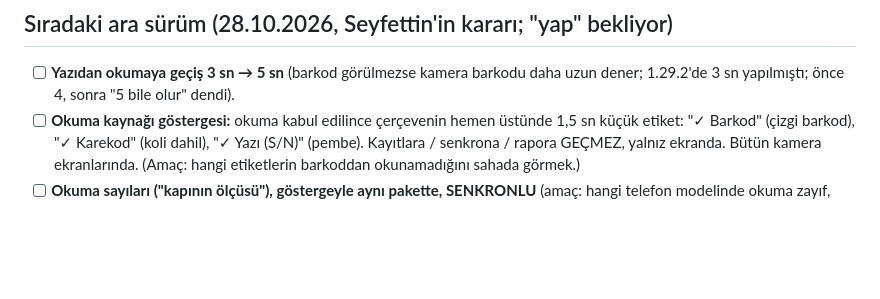
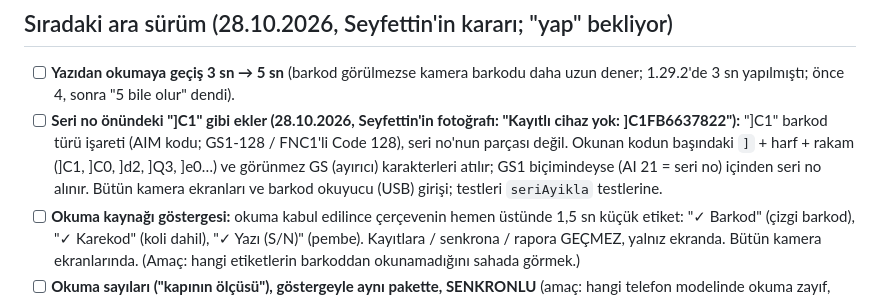
Before and after one commit to Seyfettin7910/DEPO-APP, a Markdown page: YAPILACAKLAR.md, the part around the change. GitHub-like rendering; blank space fills up the shorter version.

Commit message:
Notlar: ]C1 öneki temizliği ara sürüme [skip ci]
Co-Authored-By: Claude Opus 5.5 <noreply@anthropic.com>
Claude-Session: https://claude.ai/code/session_013wwrZpJ26x4AyMRRvWJ3zn

```diff
--- a/YAPILACAKLAR.md
+++ b/YAPILACAKLAR.md
@@ -31,6 +31,7 @@ Sıradaki işler ve bekleyen kararlar. Yapıldıkça README'deki sürüm notlar
 
 ## Sıradaki ara sürüm (28.10.2026, Seyfettin'in kararı; "yap" bekliyor)
 - [ ] **Yazıdan okumaya geçiş 3 sn → 5 sn** (barkod görülmezse kamera barkodu daha uzun dener; 1.29.2'de 3 sn yapılmıştı; önce 4, sonra "5 bile olur" dendi).
+- [ ] **Seri no önündeki "]C1" gibi ekler (28.10.2026, Seyfettin'in fotoğrafı: "Kayıtlı cihaz yok: ]C1FB6637822"):** "]C1" barkod türü işareti (AIM kodu; GS1-128 / FNC1'li Code 128), seri no'nun parçası değil. Okunan kodun başındaki `]` + harf + rakam (]C1, ]C0, ]d2, ]Q3, ]e0…) ve görünmez GS (ayırıcı) karakterleri atılır; GS1 biçimindeyse (AI 21 = seri no) içinden seri no alınır. Bütün kamera ekranları ve barkod okuyucu (USB) girişi; testleri `seriAyikla` testlerine.
 - [ ] **Okuma kaynağı göstergesi:** okuma kabul edilince çerçevenin hemen üstünde 1,5 sn küçük etiket: "✓ Barkod" (çizgi barkod), "✓ Karekod" (koli dahil), "✓ Yazı (S/N)" (pembe). Kayıtlara / senkrona / rapora GEÇMEZ, yalnız ekranda. Bütün kamera ekranlarında. (Amaç: hangi etiketlerin barkoddan okunamadığını sahada görmek.)
 - [ ] **Okuma sayıları ("kapının ölçüsü"), göstergeyle aynı pakette, SENKRONLU** (amaç: hangi telefon modelinde okuma zayıf, cihaza özel iyileştirme):
   - Sayılanlar: kabul edilen okumalar kaynağa göre (barkod / karekod / yazı); yok sayılan kodlar sebebe göre (ürün barkodu, MAC, web adresi, sipariş / kutu kodu, kayıtlı değil…); "Doğru mu?" Evet / Hayır; kameranın 30 sn'de durması; ortalama okuma süresi (kamera açılışı / son okumadan kabul edilen okumaya).
```
